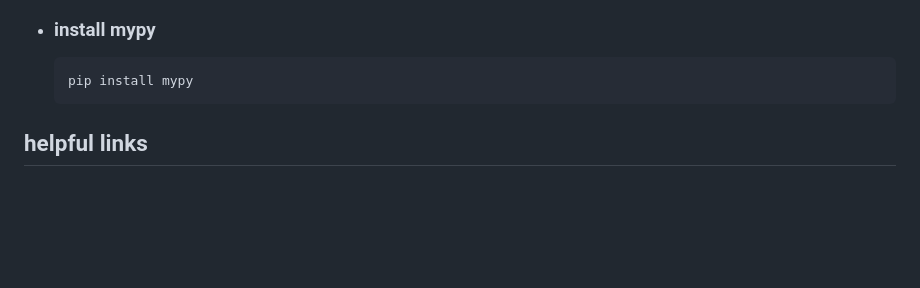
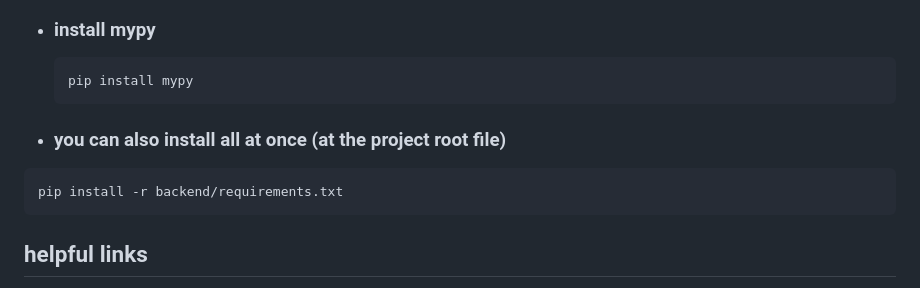
Before and after one commit to stevenjknaack/team-scheduler, a Markdown page: README.md, the part around the change. GitHub-like rendering; blank space fills up the shorter version.

Commit message:
add install all at once command

````diff
--- a/README.md
+++ b/README.md
@@ -66,6 +66,10 @@ and [mypy](#install-mypy)
   ```
   pip install mypy
   ```
+- ### you can also install all at once (at the project root file)
+ ```
+ pip install -r backend/requirements.txt
+ ```
 
 ## helpful links
   - our documentation:
````
